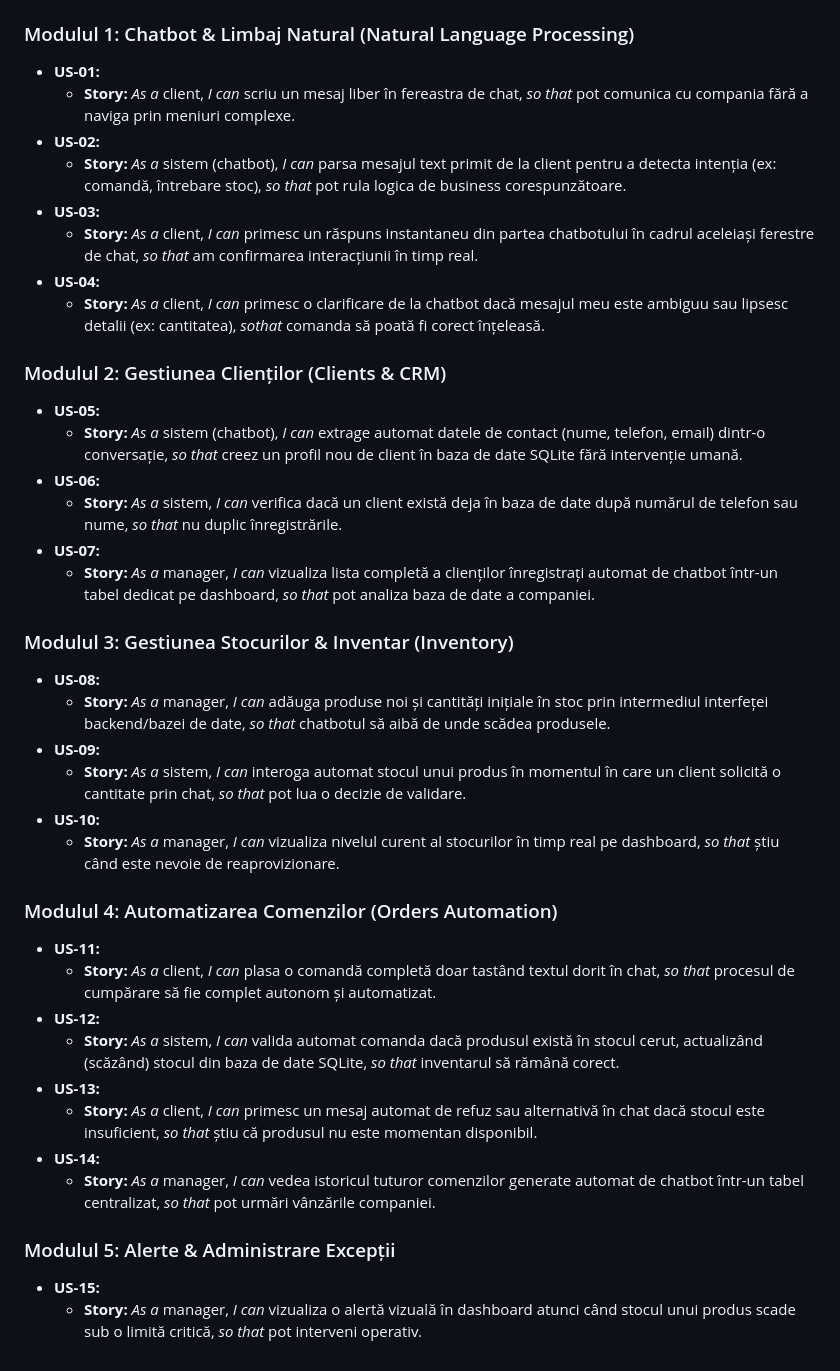
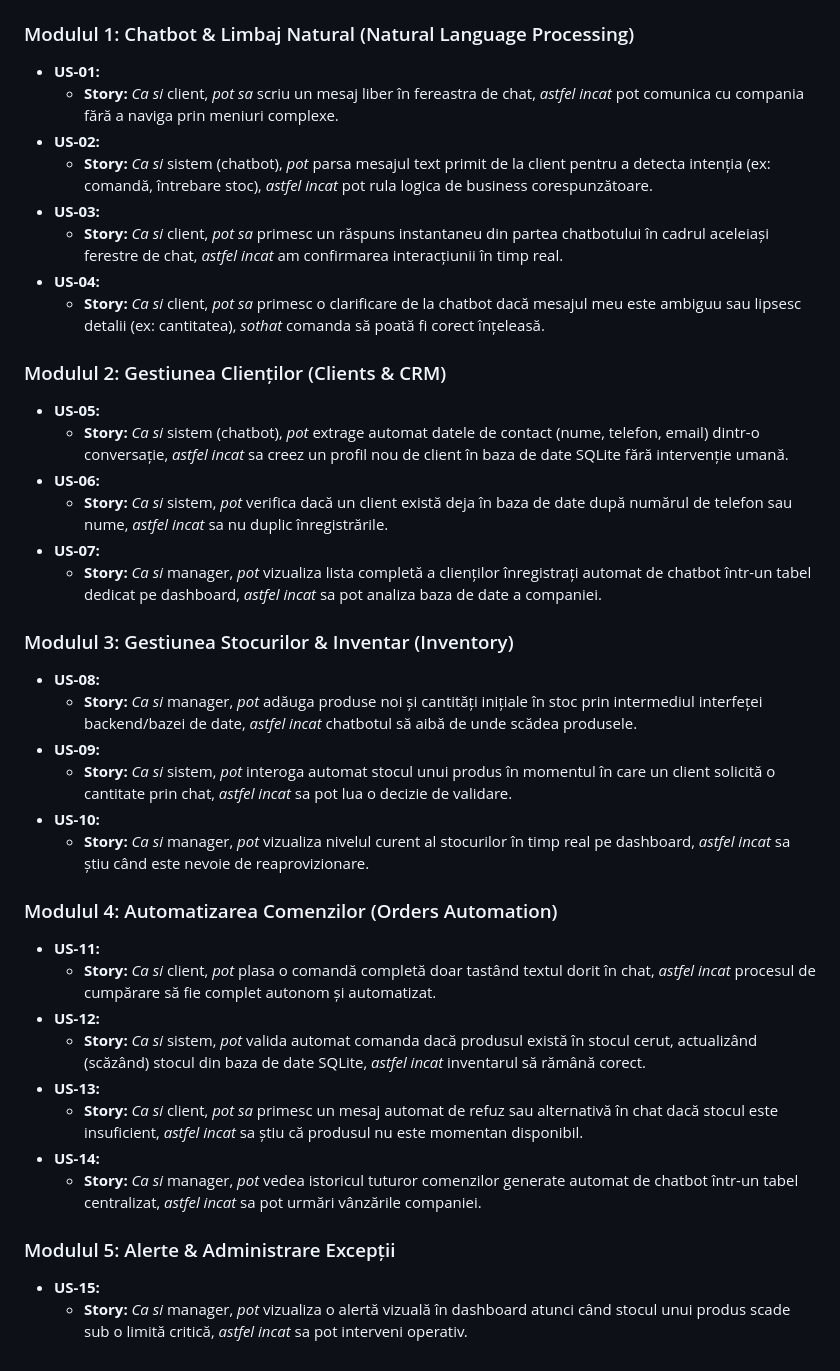
Before and after one commit to pricop-alexandru/LanguageCRM, a Markdown page: language-crm/docs/requirements_document.md, the part around the change. Rendered like a GitHub page.

Commit message:
req_document modified

```diff
--- a/language-crm/docs/requirements_document.md
+++ b/language-crm/docs/requirements_document.md
@@ -77,40 +77,40 @@ Fiecare User Story respectă șablonul standard: **`AS A <USER>, I CAN <DO>, SO
 
 ### Modulul 1: Chatbot & Limbaj Natural (Natural Language Processing)
 * **US-01:**
-  * **Story:** *As a* client, *I can* scriu un mesaj liber în fereastra de chat, *so that* pot comunica cu compania fără a naviga prin meniuri complexe.
+  * **Story:** *Ca si* client, *pot sa* scriu un mesaj liber în fereastra de chat, *astfel incat* pot comunica cu compania fără a naviga prin meniuri complexe.
 * **US-02:**
-  * **Story:** *As a* sistem (chatbot), *I can* parsa mesajul text primit de la client pentru a detecta intenția (ex: comandă, întrebare stoc), *so that* pot rula logica de business corespunzătoare.
+  * **Story:** *Ca si* sistem (chatbot), *pot* parsa mesajul text primit de la client pentru a detecta intenția (ex: comandă, întrebare stoc), *astfel incat* pot rula logica de business corespunzătoare.
 * **US-03:**
-  * **Story:** *As a* client, *I can* primesc un răspuns instantaneu din partea chatbotului în cadrul aceleiași ferestre de chat, *so that* am confirmarea interacțiunii în timp real.
+  * **Story:** *Ca si* client, *pot sa* primesc un răspuns instantaneu din partea chatbotului în cadrul aceleiași ferestre de chat, *astfel incat* am confirmarea interacțiunii în timp real.
 * **US-04:**
-  * **Story:** *As a* client, *I can* primesc o clarificare de la chatbot dacă mesajul meu este ambiguu sau lipsesc detalii (ex: cantitatea), *sothat* comanda să poată fi corect înțeleasă.
+  * **Story:** *Ca si* client, *pot sa* primesc o clarificare de la chatbot dacă mesajul meu este ambiguu sau lipsesc detalii (ex: cantitatea), *sothat* comanda să poată fi corect înțeleasă.
 
 ### Modulul 2: Gestiunea Clienților (Clients & CRM)
 * **US-05:**
-  * **Story:** *As a* sistem (chatbot), *I can* extrage automat datele de contact (nume, telefon, email) dintr-o conversație, *so that* creez un profil nou de client în baza de date SQLite fără intervenție umană.
+  * **Story:** *Ca si* sistem (chatbot), *pot* extrage automat datele de contact (nume, telefon, email) dintr-o conversație, *astfel incat* sa creez un profil nou de client în baza de date SQLite fără intervenție umană.
 * **US-06:**
-  * **Story:** *As a* sistem, *I can* verifica dacă un client există deja în baza de date după numărul de telefon sau nume, *so that* nu duplic înregistrările.
+  * **Story:** *Ca si* sistem, *pot* verifica dacă un client există deja în baza de date după numărul de telefon sau nume, *astfel incat* sa nu duplic înregistrările.
 * **US-07:**
-  * **Story:** *As a* manager, *I can* vizualiza lista completă a clienților înregistrați automat de chatbot într-un tabel dedicat pe dashboard, *so that* pot analiza baza de date a companiei.
+  * **Story:** *Ca si* manager, *pot* vizualiza lista completă a clienților înregistrați automat de chatbot într-un tabel dedicat pe dashboard, *astfel incat* sa pot analiza baza de date a companiei.
 
 ### Modulul 3: Gestiunea Stocurilor & Inventar (Inventory)
 * **US-08:**
-  * **Story:** *As a* manager, *I can* adăuga produse noi și cantități inițiale în stoc prin intermediul interfeței backend/bazei de date, *so that* chatbotul să aibă de unde scădea produsele.
+  * **Story:** *Ca si* manager, *pot* adăuga produse noi și cantități inițiale în stoc prin intermediul interfeței backend/bazei de date, *astfel incat* chatbotul să aibă de unde scădea produsele.
 * **US-09:**
-  * **Story:** *As a* sistem, *I can* interoga automat stocul unui produs în momentul în care un client solicită o cantitate prin chat, *so that* pot lua o decizie de validare.
+  * **Story:** *Ca si* sistem, *pot* interoga automat stocul unui produs în momentul în care un client solicită o cantitate prin chat, *astfel incat* sa pot lua o decizie de validare.
 * **US-10:**
-  * **Story:** *As a* manager, *I can* vizualiza nivelul curent al stocurilor în timp real pe dashboard, *so that* știu când este nevoie de reaprovizionare.
+  * **Story:** *Ca si* manager, *pot* vizualiza nivelul curent al stocurilor în timp real pe dashboard, *astfel incat* sa știu când este nevoie de reaprovizionare.
 
 ### Modulul 4: Automatizarea Comenzilor (Orders Automation)
 * **US-11:**
-  * **Story:** *As a* client, *I can* plasa o comandă completă doar tastând textul dorit în chat, *so that* procesul de cumpărare să fie complet autonom și automatizat.
+  * **Story:** *Ca si* client, *pot* plasa o comandă completă doar tastând textul dorit în chat, *astfel incat* procesul de cumpărare să fie complet autonom și automatizat.
 * **US-12:**
-  * **Story:** *As a* sistem, *I can* valida automat comanda dacă produsul există în stocul cerut, actualizând (scăzând) stocul din baza de date SQLite, *so that* inventarul să rămână corect.
+  * **Story:** *Ca si* sistem, *pot* valida automat comanda dacă produsul există în stocul cerut, actualizând (scăzând) stocul din baza de date SQLite, *astfel incat* inventarul să rămână corect.
 * **US-13:**
-  * **Story:** *As a* client, *I can* primesc un mesaj automat de refuz sau alternativă în chat dacă stocul este insuficient, *so that* știu că produsul nu este momentan disponibil.
+  * **Story:** *Ca si* client, *pot sa* primesc un mesaj automat de refuz sau alternativă în chat dacă stocul este insuficient, *astfel incat* sa știu că produsul nu este momentan disponibil.
 * **US-14:**
-  * **Story:** *As a* manager, *I can* vedea istoricul tuturor comenzilor generate automat de chatbot într-un tabel centralizat, *so that* pot urmări vânzările companiei.
+  * **Story:** *Ca si* manager, *pot* vedea istoricul tuturor comenzilor generate automat de chatbot într-un tabel centralizat, *astfel incat* sa pot urmări vânzările companiei.
 
 ### Modulul 5: Alerte & Administrare Excepții
 * **US-15:**
-  * **Story:** *As a* manager, *I can* vizualiza o alertă vizuală în dashboard atunci când stocul unui produs scade sub o limită critică, *so that* pot interveni operativ.
+  * **Story:** *Ca si* manager, *pot* vizualiza o alertă vizuală în dashboard atunci când stocul unui produs scade sub o limită critică, *astfel incat* sa pot interveni operativ.
```
